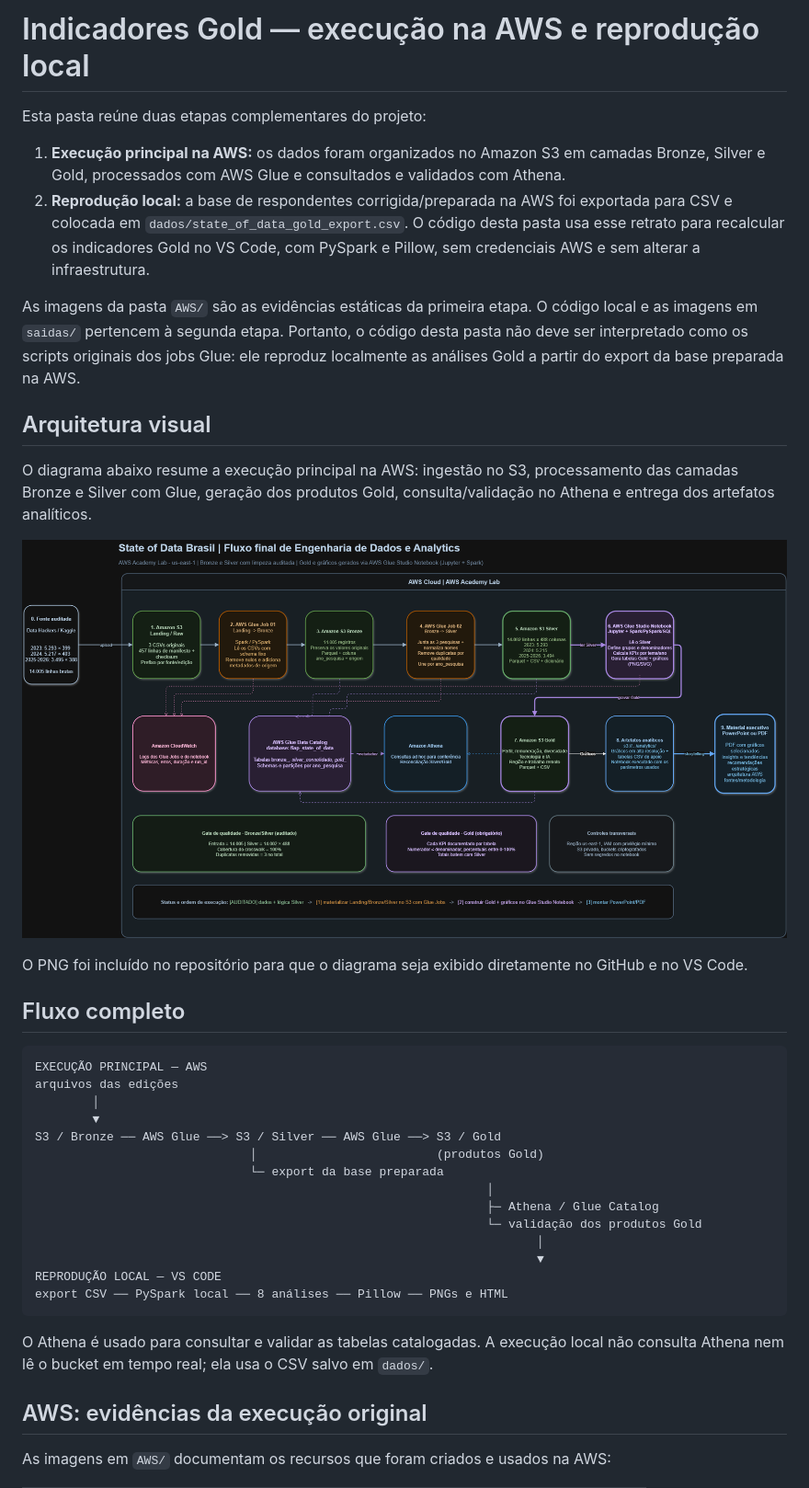
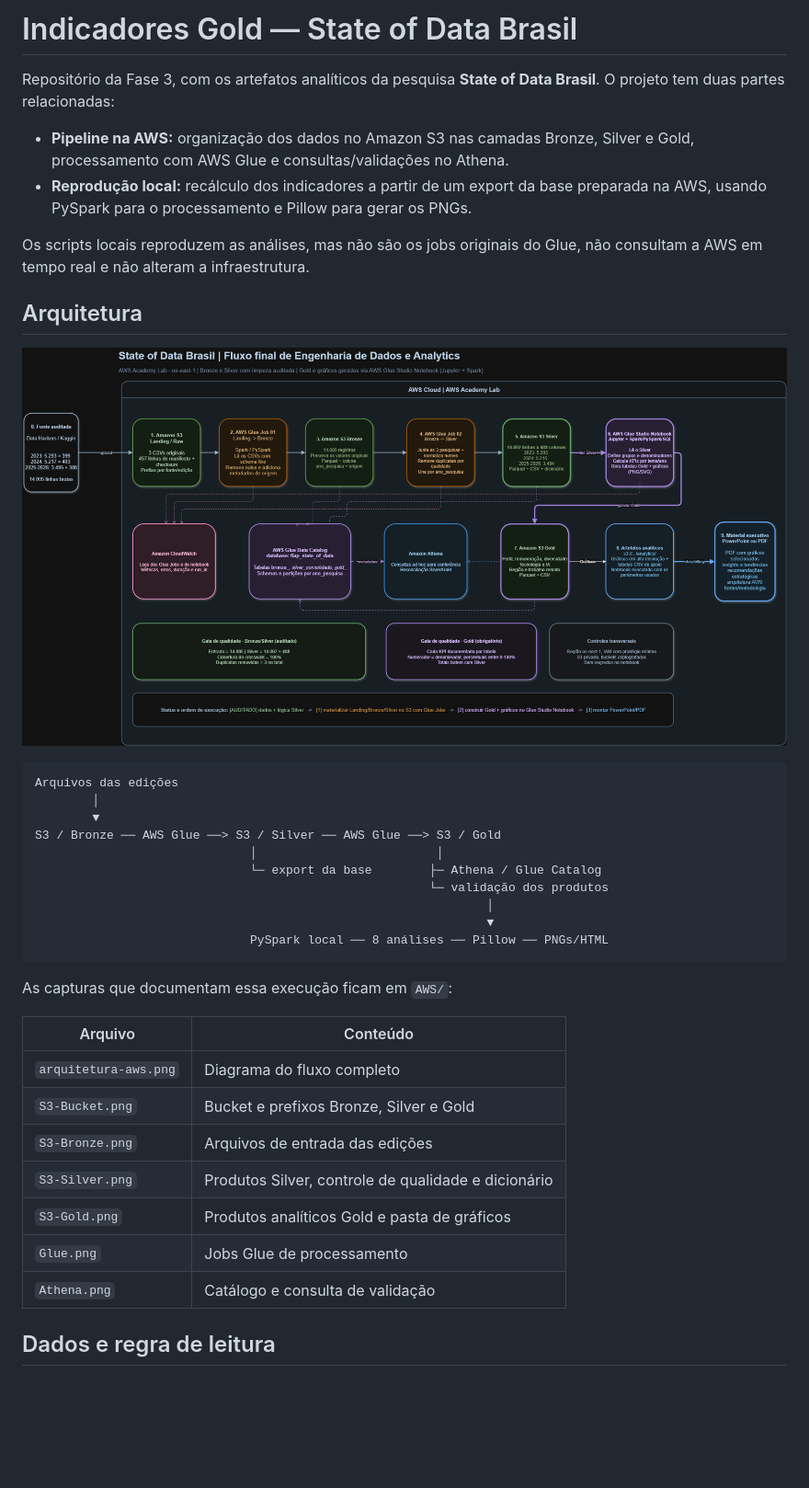
Before and after one commit to joaomottin/TechChallenge-Fase3, a Markdown page: README.md, the part around one of its changes. Shown at 92% size. Drawn GitHub-style; blank space fills up the shorter version.

````diff
--- a/README.md
+++ b/README.md
@@ -1,60 +1,45 @@
-# Indicadores Gold — execução na AWS e reprodução local
+# Indicadores Gold — State of Data Brasil
 
-Esta pasta reúne duas etapas complementares do projeto:
+Repositório da Fase 3, com os artefatos analíticos da pesquisa **State of Data Brasil**.
+O projeto tem duas partes relacionadas:
 
-1. **Execução principal na AWS:** os dados foram organizados no Amazon S3 em
-   camadas Bronze, Silver e Gold, processados com AWS Glue e consultados e
-   validados com Athena.
-2. **Reprodução local:** a base de respondentes corrigida/preparada na AWS foi
-   exportada para CSV e colocada em `dados/state_of_data_gold_export.csv`. O
-   código desta pasta usa esse retrato para recalcular os indicadores Gold no
-   VS Code, com PySpark e Pillow, sem credenciais AWS e sem alterar a
-   infraestrutura.
+- **Pipeline na AWS:** organização dos dados no Amazon S3 nas camadas Bronze,
+  Silver e Gold, processamento com AWS Glue e consultas/validações no Athena.
+- **Reprodução local:** recálculo dos indicadores a partir de um export da base
+  preparada na AWS, usando PySpark para o processamento e Pillow para gerar os
+  PNGs.
 
-As imagens da pasta `AWS/` são as evidências estáticas da primeira etapa. O
-código local e as imagens em `saidas/` pertencem à segunda etapa. Portanto, o
-código desta pasta não deve ser interpretado como os scripts originais dos
-jobs Glue: ele reproduz localmente as análises Gold a partir do export da base
-preparada na AWS.
+Os scripts locais reproduzem as análises, mas não são os jobs originais do Glue,
+não consultam a AWS em tempo real e não alteram a infraestrutura.
 
-## Arquitetura visual
+## Arquitetura
 
-O diagrama abaixo resume a execução principal na AWS: ingestão no S3,
-processamento das camadas Bronze e Silver com Glue, geração dos produtos Gold,
-consulta/validação no Athena e entrega dos artefatos analíticos.
-
-<p align="center">
-  <img src="AWS/arquitetura-aws.png" alt="Arquitetura AWS do projeto State of Data Brasil" width="100%">
-</p>
-
-O PNG foi incluído no repositório para que o diagrama seja exibido diretamente
-no GitHub e no VS Code.
-
-## Fluxo completo
+![Arquitetura AWS do projeto State of Data Brasil](AWS/arquitetura-aws.png)
 
 ```text
-EXECUÇÃO PRINCIPAL — AWS
-arquivos das edições
+Arquivos das edições
         │
         ▼
 S3 / Bronze ── AWS Glue ──> S3 / Silver ── AWS Glue ──> S3 / Gold
-                              │                         (produtos Gold)
-                              └─ export da base preparada
+                              │                         │
+                              └─ export da base        ├─ Athena / Glue Catalog
+                                                       └─ validação dos produtos
                                                                │
-                                                               ├─ Athena / Glue Catalog
-                                                               └─ validação dos produtos Gold
-                                                                      │
-                                                                      ▼
-REPRODUÇÃO LOCAL — VS CODE
-export CSV ── PySpark local ── 8 análises ── Pillow ── PNGs e HTML
+                                                               ▼
+                              PySpark local ── 8 análises ── Pillow ── PNGs/HTML
 ```
 
-O Athena é usado para consultar e validar as tabelas catalogadas. A execução
-local não consulta Athena nem lê o bucket em tempo real; ela usa o CSV salvo
-em `dados/`.
+As capturas que documentam essa execução ficam em `AWS/`:
 
-## AWS: evidências da execução original
+| Arquivo | Conteúdo |
+|---|---|
+| `arquitetura-aws.png` | Diagrama do fluxo completo |
+| `S3-Bucket.png` | Bucket e prefixos Bronze, Silver e Gold |
+| `S3-Bronze.png` | Arquivos de entrada das edições |
+| `S3-Silver.png` | Produtos Silver, controle de qualidade e dicionário |
+| `S3-Gold.png` | Produtos analíticos Gold e pasta de gráficos |
+| `Glue.png` | Jobs Glue de processamento |
+| `Athena.png` | Catálogo e consulta de validação |
 
-As imagens em `AWS/` documentam os recursos que foram criados e usados na
-AWS:
+## Dados e regra de leitura
 
````
Also changed, not shown: other parts of README.md (+51 -105 lines).
